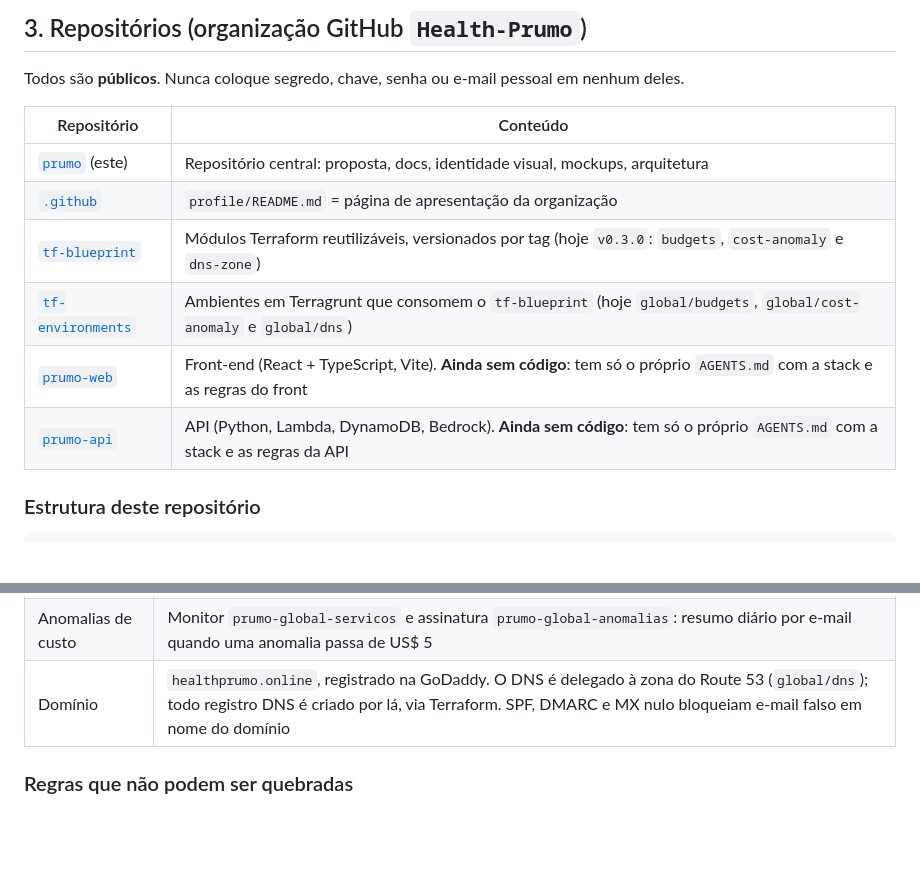
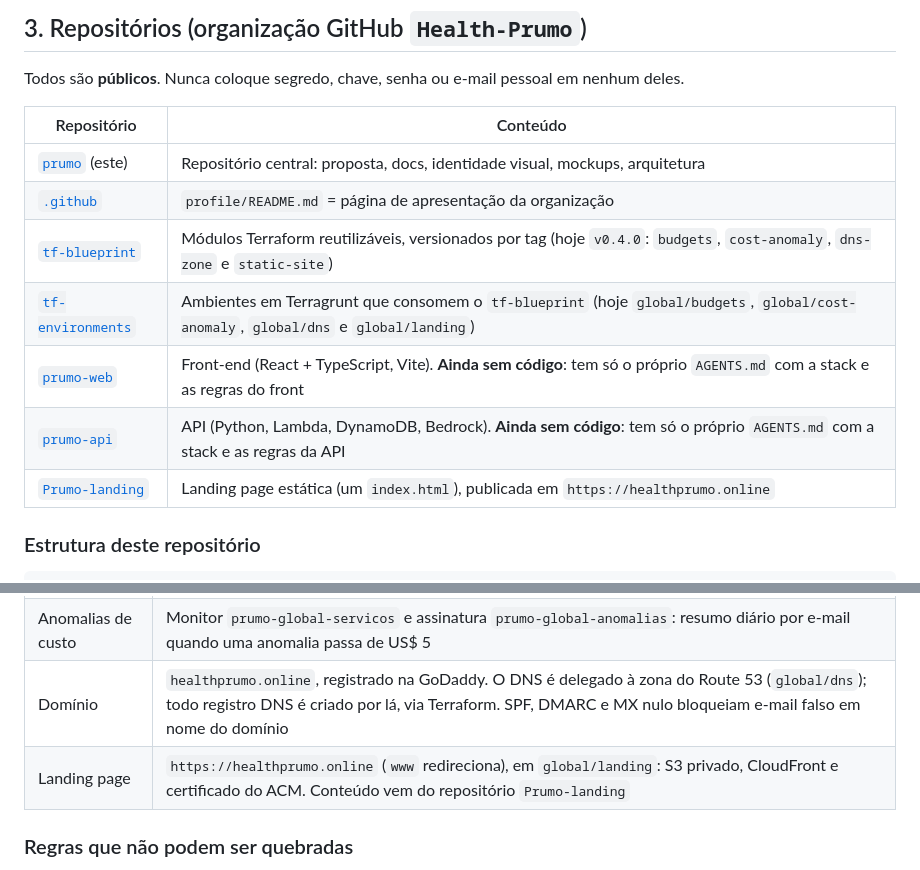
Before and after one commit to Health-Prumo/prumo, a Markdown page: AGENTS.md, 2 parts joined by grey strips. GitHub-like rendering; blank space fills up the shorter version.

```diff
--- a/AGENTS.md
+++ b/AGENTS.md
@@ -45,10 +45,11 @@ Todos são **públicos**. Nunca coloque segredo, chave, senha ou e-mail pessoal
 |---|---|
 | [`prumo`](https://github.com/Health-Prumo/prumo) (este) | Repositório central: proposta, docs, identidade visual, mockups, arquitetura |
 | [`.github`](https://github.com/Health-Prumo/.github) | `profile/README.md` = página de apresentação da organização |
-| [`tf-blueprint`](https://github.com/Health-Prumo/tf-blueprint) | Módulos Terraform reutilizáveis, versionados por tag (hoje `v0.3.0`: `budgets`, `cost-anomaly` e `dns-zone`) |
-| [`tf-environments`](https://github.com/Health-Prumo/tf-environments) | Ambientes em Terragrunt que consomem o `tf-blueprint` (hoje `global/budgets`, `global/cost-anomaly` e `global/dns`) |
+| [`tf-blueprint`](https://github.com/Health-Prumo/tf-blueprint) | Módulos Terraform reutilizáveis, versionados por tag (hoje `v0.4.0`: `budgets`, `cost-anomaly`, `dns-zone` e `static-site`) |
+| [`tf-environments`](https://github.com/Health-Prumo/tf-environments) | Ambientes em Terragrunt que consomem o `tf-blueprint` (hoje `global/budgets`, `global/cost-anomaly`, `global/dns` e `global/landing`) |
 | [`prumo-web`](https://github.com/Health-Prumo/prumo-web) | Front-end (React + TypeScript, Vite). **Ainda sem código**: tem só o próprio `AGENTS.md` com a stack e as regras do front |
 | [`prumo-api`](https://github.com/Health-Prumo/prumo-api) | API (Python, Lambda, DynamoDB, Bedrock). **Ainda sem código**: tem só o próprio `AGENTS.md` com a stack e as regras da API |
+| [`Prumo-landing`](https://github.com/Health-Prumo/Prumo-landing) | Landing page estática (um `index.html`), publicada em `https://healthprumo.online` |
 
 ### Estrutura deste repositório
 
@@ -96,6 +97,7 @@ assets/
 | Orçamento | `prumo-global-mensal`: US$ 40/mês, e-mail em US$ 20 e US$ 40 de gasto real e na previsão de passar de US$ 40 |
 | Anomalias de custo | Monitor `prumo-global-servicos` e assinatura `prumo-global-anomalias`: resumo diário por e-mail quando uma anomalia passa de US$ 5 |
 | Domínio | `healthprumo.online`, registrado na GoDaddy. O DNS é delegado à zona do Route 53 (`global/dns`); todo registro DNS é criado por lá, via Terraform. SPF, DMARC e MX nulo bloqueiam e-mail falso em nome do domínio |
+| Landing page | `https://healthprumo.online` (`www` redireciona), em `global/landing`: S3 privado, CloudFront e certificado do ACM. Conteúdo vem do repositório `Prumo-landing` |
 
 ### Regras que não podem ser quebradas
 
```
Also changed, not shown: docs/06-infraestrutura-aws.md (+5 -3 lines), assets/arquitetura/arquitetura-aws.png, 1 other file.
